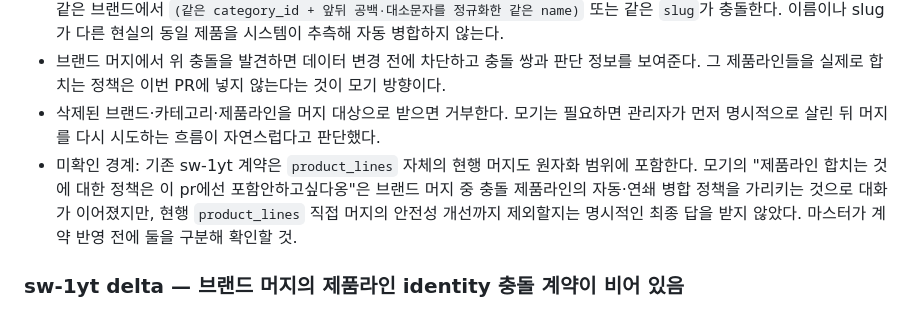
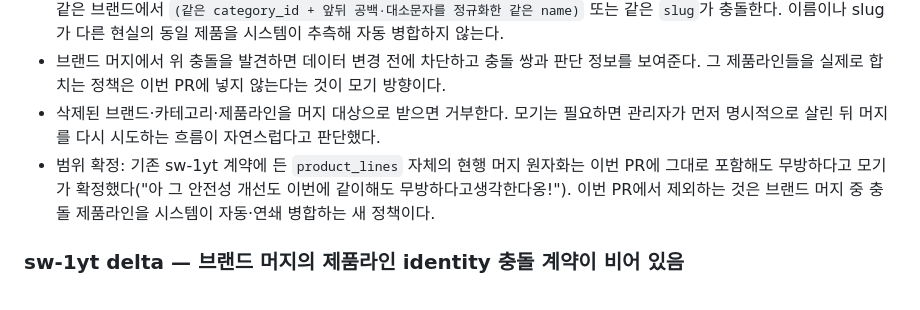
Before and after one commit to samkimpepper/mogi-cards, a Markdown page: master-delivery-memos.md, the part around the change. Rendered like a GitHub page.

Commit message:
docs: confirm product line merge safety scope

```diff
--- a/master-delivery-memos.md
+++ b/master-delivery-memos.md
@@ -66,7 +66,7 @@
 - 이 PR에서 말하는 제품라인 `충돌`은 브랜드를 합친 뒤 DB가 동시에 둘 수 없는 활성 제품라인 쌍으로 한정한다. 현재 판독상 같은 브랜드에서 `(같은 category_id + 앞뒤 공백·대소문자를 정규화한 같은 name)` 또는 같은 `slug`가 충돌한다. 이름이나 slug가 다른 현실의 동일 제품을 시스템이 추측해 자동 병합하지 않는다.
 - 브랜드 머지에서 위 충돌을 발견하면 데이터 변경 전에 차단하고 충돌 쌍과 판단 정보를 보여준다. 그 제품라인들을 실제로 합치는 정책은 이번 PR에 넣지 않는다는 것이 모기 방향이다.
 - 삭제된 브랜드·카테고리·제품라인을 머지 대상으로 받으면 거부한다. 모기는 필요하면 관리자가 먼저 명시적으로 살린 뒤 머지를 다시 시도하는 흐름이 자연스럽다고 판단했다.
-- 미확인 경계: 기존 sw-1yt 계약은 `product_lines` 자체의 현행 머지도 원자화 범위에 포함한다. 모기의 "제품라인 합치는 것에 대한 정책은 이 pr에선 포함안하고싶다옹"은 브랜드 머지 중 충돌 제품라인의 자동·연쇄 병합 정책을 가리키는 것으로 대화가 이어졌지만, 현행 `product_lines` 직접 머지의 안전성 개선까지 제외할지는 명시적인 최종 답을 받지 않았다. 마스터가 계약 반영 전에 둘을 구분해 확인할 것.
+- 범위 확정: 기존 sw-1yt 계약에 든 `product_lines` 자체의 현행 머지 원자화는 이번 PR에 그대로 포함해도 무방하다고 모기가 확정했다("아 그 안전성 개선도 이번에 같이해도 무방하다고생각한다옹!"). 이번 PR에서 제외하는 것은 브랜드 머지 중 충돌 제품라인을 시스템이 자동·연쇄 병합하는 새 정책이다.
 
 ### sw-1yt delta — 브랜드 머지의 제품라인 identity 충돌 계약이 비어 있음
 
```
